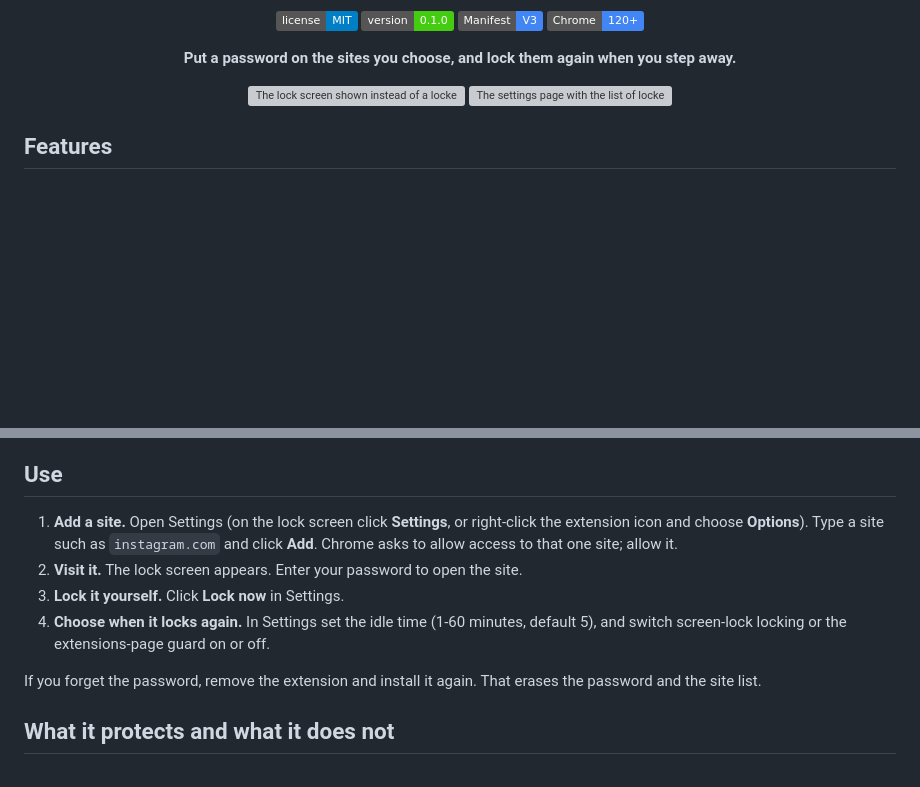
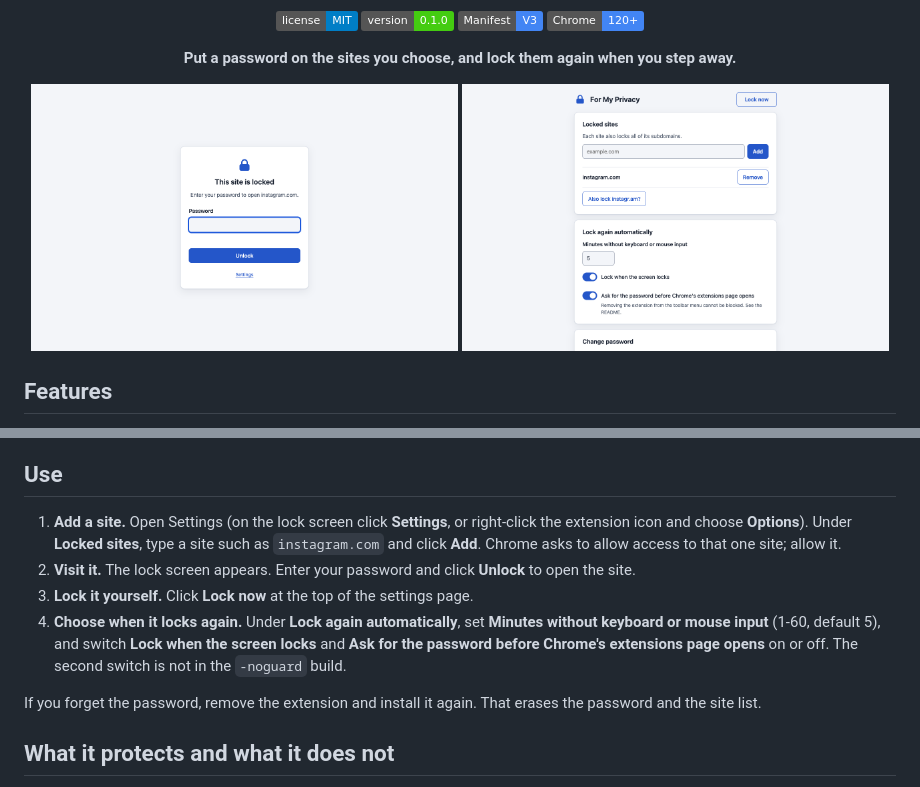
Before and after one commit to xcryptp/for-my-privacy, a Markdown page: README.md, 2 parts joined by grey strips. Drawn GitHub-style; pictures changed too: docs/assets/screenshot-lock.en.png (added), docs/assets/screenshot-options.en.png (added); badges without logos; blank space fills up the shorter version; grey boxes are pictures that could not be loaded.

```diff
--- a/README.md
+++ b/README.md
@@ -11,7 +11,7 @@
 
 **Put a password on the sites you choose, and lock them again when you step away.**
 
-<img src="docs/assets/screenshot-lock.png" alt="The lock screen shown instead of a locked site" width="49%"> <img src="docs/assets/screenshot-options.png" alt="The settings page with the list of locked sites" width="49%">
+<img src="docs/assets/screenshot-lock.en.png" alt="The lock screen shown instead of a locked site" width="49%"> <img src="docs/assets/screenshot-options.en.png" alt="The settings page with the list of locked sites" width="49%">
 
 </div>
 
@@ -70,10 +70,10 @@ At install Chrome says the extension can **"Block content on any page"**. That i
 
 ## Use
 
-1. **Add a site.** Open Settings (on the lock screen click **Settings**, or right-click the extension icon and choose **Options**). Type a site such as `instagram.com` and click **Add**. Chrome asks to allow access to that one site; allow it.
-2. **Visit it.** The lock screen appears. Enter your password to open the site.
-3. **Lock it yourself.** Click **Lock now** in Settings.
-4. **Choose when it locks again.** In Settings set the idle time (1-60 minutes, default 5), and switch screen-lock locking or the extensions-page guard on or off.
+1. **Add a site.** Open Settings (on the lock screen click **Settings**, or right-click the extension icon and choose **Options**). Under **Locked sites**, type a site such as `instagram.com` and click **Add**. Chrome asks to allow access to that one site; allow it.
+2. **Visit it.** The lock screen appears. Enter your password and click **Unlock** to open the site.
+3. **Lock it yourself.** Click **Lock now** at the top of the settings page.
+4. **Choose when it locks again.** Under **Lock again automatically**, set **Minutes without keyboard or mouse input** (1-60, default 5), and switch **Lock when the screen locks** and **Ask for the password before Chrome's extensions page opens** on or off. The second switch is not in the `-noguard` build.
 
 If you forget the password, remove the extension and install it again. That erases the password and the site list.
 
```
Also changed, not shown: README.ja.md (+5 -5 lines), README.ko.md (+5 -5 lines), docs/assets/screenshot-lock.ja.png (added), docs/assets/screenshot-lock.ko.png (added), docs/assets/screenshot-options.ja.png (added), docs/assets/screenshot-options.ko.png (added), 1 other file.
